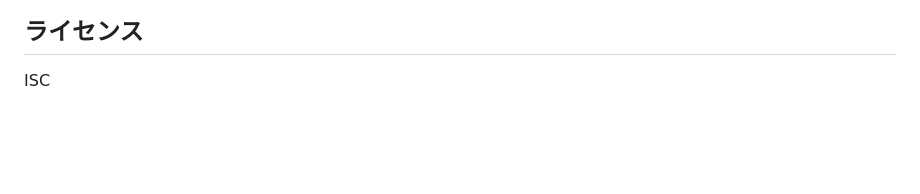
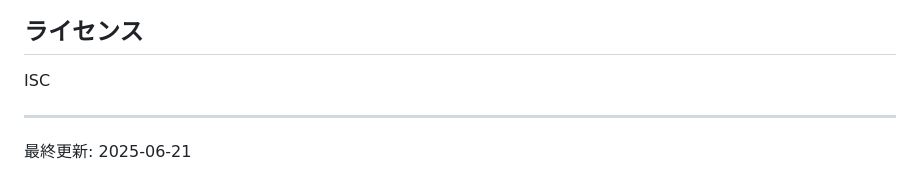
Before and after one commit to ken787-10/ai-social-media-tool, a Markdown page: README.md, the part around the change. Rendered like a GitHub page; blank space fills up the shorter version.

```diff
--- a/README.md
+++ b/README.md
@@ -127,3 +127,7 @@ line-style-tweet-bot/
 ## ライセンス
 
 ISC
+
+---
+
+最終更新: 2025-06-21
```
